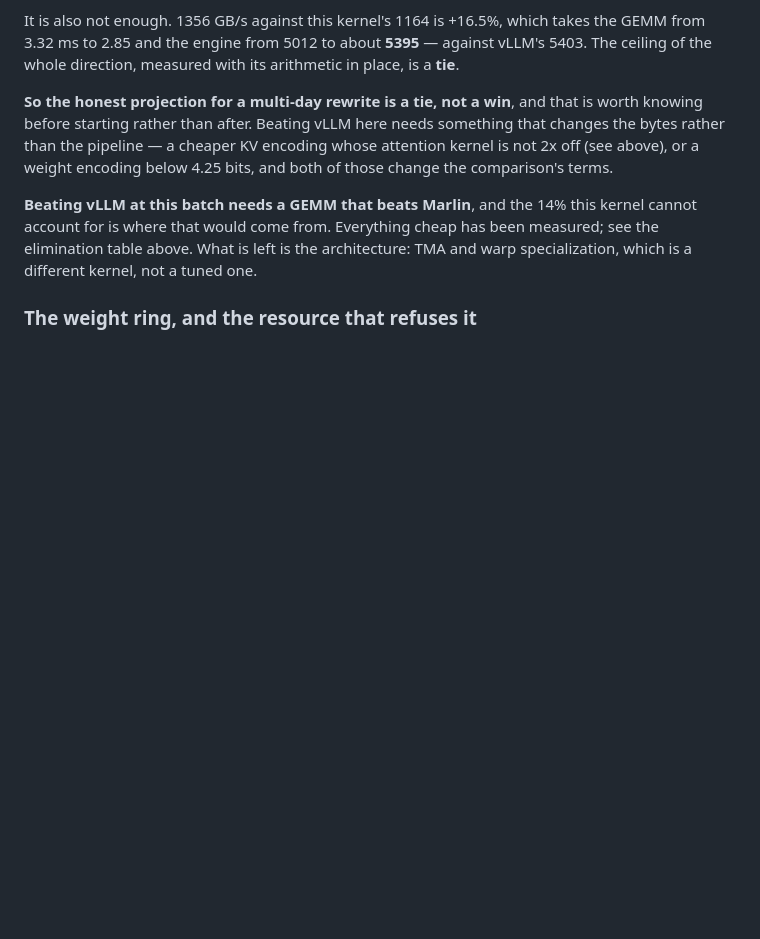
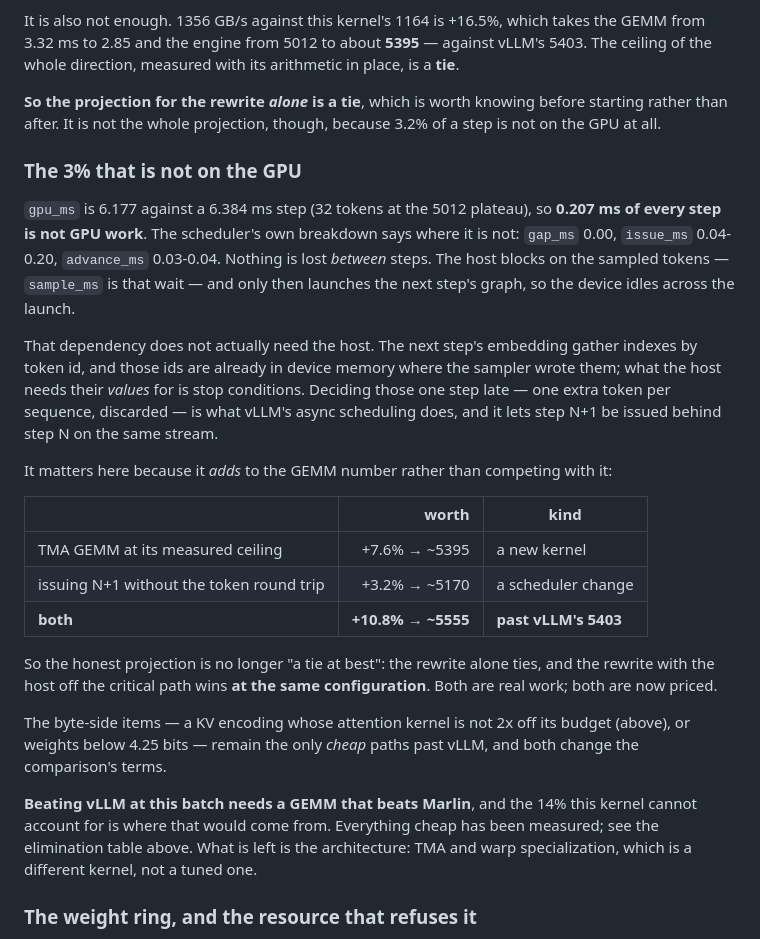
Before and after one commit to jackwangfeng/infero, a Markdown page: docs/catching-vllm.md, the part around the change. GitHub-like rendering; blank space fills up the shorter version.

Commit message:
3.2% of a step is not on the GPU, and it adds to the TMA number
`gpu_ms` is 6.177 against a 6.384 ms step at the 5012 plateau, so 0.207 ms of
every step is not GPU work. The scheduler's breakdown localizes it: `gap_ms`
0.00, `issue_ms` 0.04-0.20, `advance_ms` 0.03-0.04. Nothing is lost *between*
steps — the host blocks on the sampled tokens and only then launches the next
step's graph, so the device idles across that launch.

The dependency does not need the host. The embedding gather indexes by token id
and those ids are already in device memory where the sampler wrote them; the
host needs their *values* only for stop conditions, and deciding those one step
late — one extra token per sequence, discarded — is what vLLM's async scheduling
does.

This matters because it adds to the GEMM rewrite rather than competing with it:

  TMA GEMM at its measured ceiling      +7.6%  -> ~5395   (a new kernel)
  issuing N+1 without the round trip    +3.2%  -> ~5170   (a scheduler change)
  both                                 +10.8%  -> ~5555   past vLLM's 5403

So the projection is no longer "a tie at best". The rewrite alone ties; the
rewrite with the host off the critical path wins at the same configuration, with
no change to the comparison's terms. Both are real work, and now both are priced.

```diff
--- a/docs/catching-vllm.md
+++ b/docs/catching-vllm.md
@@ -676,11 +676,42 @@ takes the GEMM from 3.32 ms to 2.85 and the engine from 5012 to about **5395**
 against vLLM's 5403. The ceiling of the whole direction, measured with its
 arithmetic in place, is a **tie**.
 
-**So the honest projection for a multi-day rewrite is a tie, not a win**, and
-that is worth knowing before starting rather than after. Beating vLLM here needs
-something that changes the bytes rather than the pipeline — a cheaper KV
-encoding whose attention kernel is not 2x off (see above), or a weight encoding
-below 4.25 bits, and both of those change the comparison's terms.
+**So the projection for the rewrite *alone* is a tie**, which is worth knowing
+before starting rather than after. It is not the whole projection, though,
+because 3.2% of a step is not on the GPU at all.
+
+### The 3% that is not on the GPU
+
+`gpu_ms` is 6.177 against a 6.384 ms step (32 tokens at the 5012 plateau), so
+**0.207 ms of every step is not GPU work**. The scheduler's own breakdown says
+where it is not: `gap_ms` 0.00, `issue_ms` 0.04-0.20, `advance_ms` 0.03-0.04.
+Nothing is lost *between* steps. The host blocks on the sampled tokens —
+`sample_ms` is that wait — and only then launches the next step's graph, so the
+device idles across the launch.
+
+That dependency does not actually need the host. The next step's embedding gather
+indexes by token id, and those ids are already in device memory where the sampler
+wrote them; what the host needs their *values* for is stop conditions. Deciding
+those one step late — one extra token per sequence, discarded — is what vLLM's
+async scheduling does, and it lets step N+1 be issued behind step N on the same
+stream.
+
+It matters here because it *adds* to the GEMM number rather than competing with
+it:
+
+| | worth | kind |
+|---|---:|---|
+| TMA GEMM at its measured ceiling | +7.6% → ~5395 | a new kernel |
+| issuing N+1 without the token round trip | +3.2% → ~5170 | a scheduler change |
+| **both** | **+10.8% → ~5555** | **past vLLM's 5403** |
+
+So the honest projection is no longer "a tie at best": the rewrite alone ties,
+and the rewrite with the host off the critical path wins **at the same
+configuration**. Both are real work; both are now priced.
+
+The byte-side items — a KV encoding whose attention kernel is not 2x off its
+budget (above), or weights below 4.25 bits — remain the only *cheap* paths past
+vLLM, and both change the comparison's terms.
 
 **Beating vLLM at this batch needs a GEMM that beats Marlin**, and the 14% this
 kernel cannot account for is where that would come from. Everything cheap has
```
